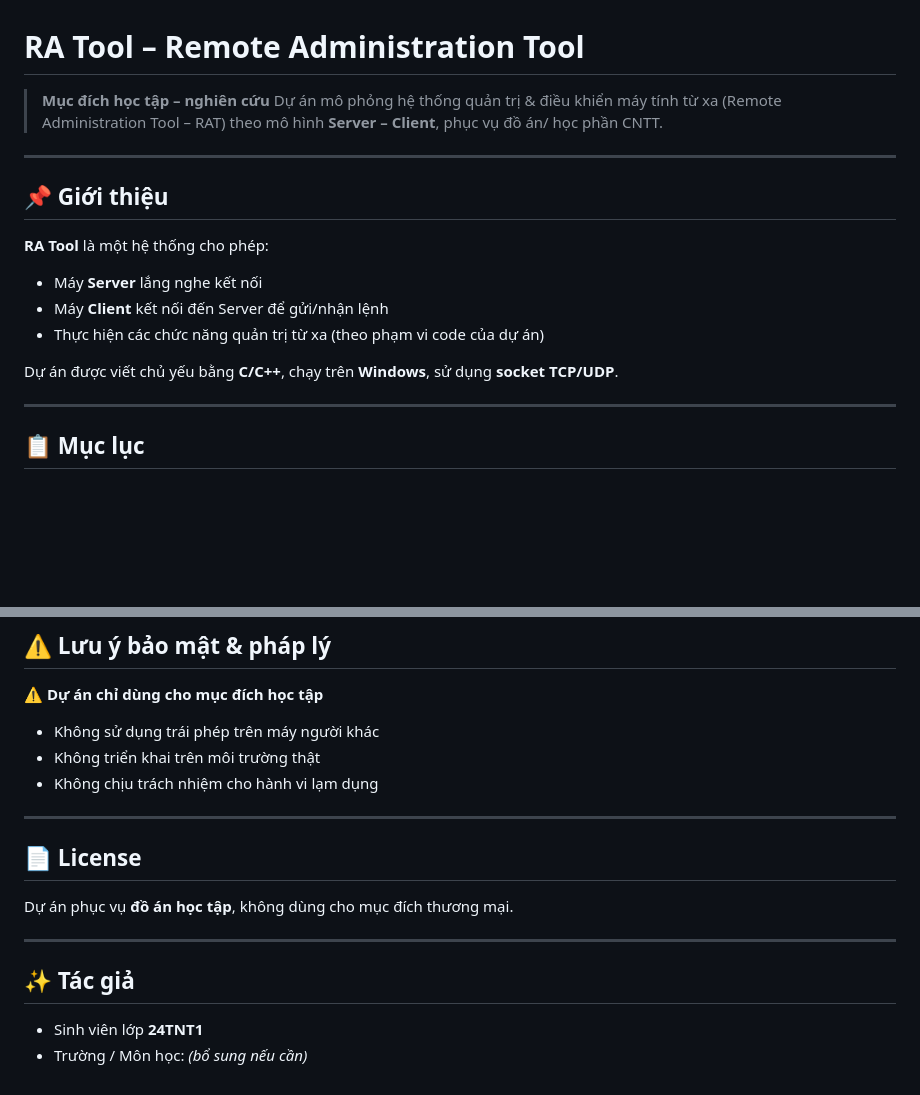
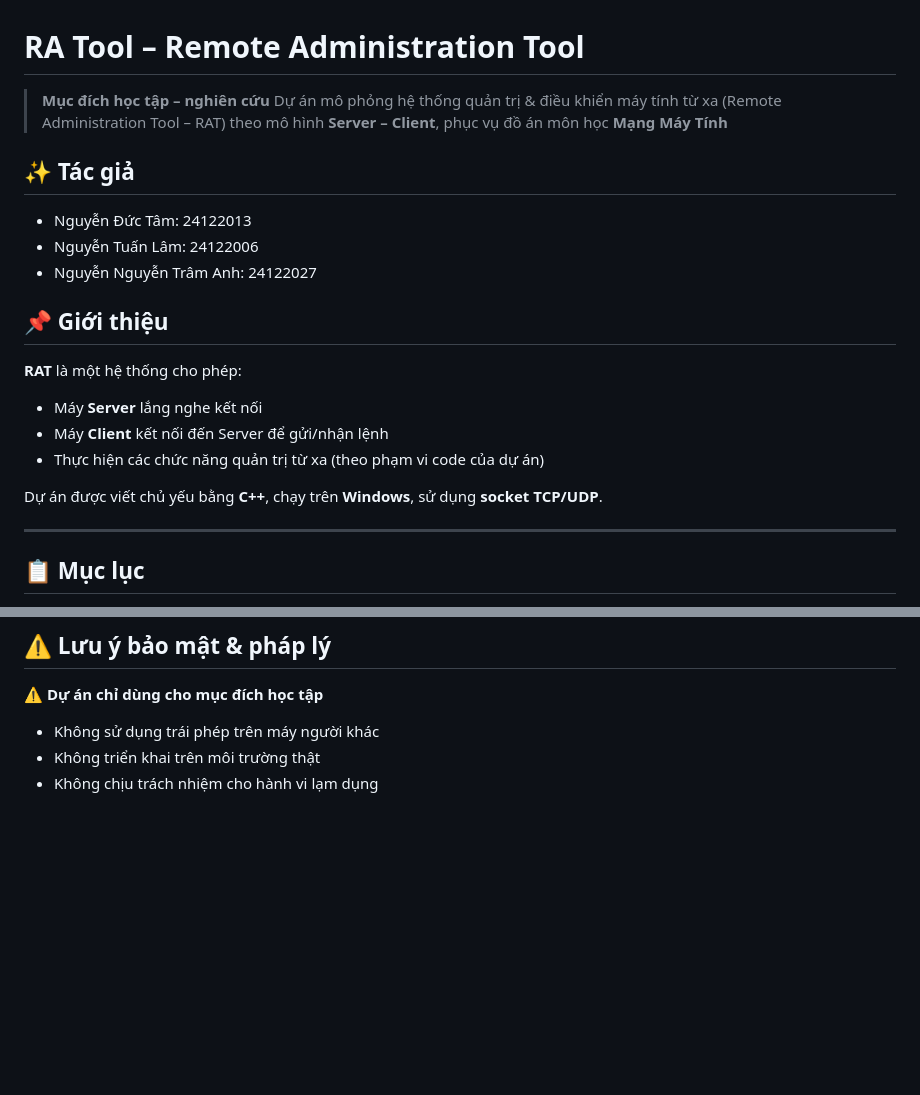
Before and after one commit to 24122013/RA_Tool_Project24TNT1, a Markdown page: README.md, 2 parts joined by grey strips. Drawn GitHub-style; blank space fills up the shorter version.

Commit message:
Revise README with project details and authors
Updated the README to include new authors and project purpose.

```diff
--- a/README.md
+++ b/README.md
@@ -1,19 +1,24 @@
 # RA Tool – Remote Administration Tool
 
 > **Mục đích học tập – nghiên cứu**
-> Dự án mô phỏng hệ thống quản trị & điều khiển máy tính từ xa (Remote Administration Tool – RAT) theo mô hình **Server – Client**, phục vụ đồ án/ học phần CNTT.
+> Dự án mô phỏng hệ thống quản trị & điều khiển máy tính từ xa (Remote Administration Tool – RAT) theo mô hình **Server – Client**, phục vụ đồ án môn học **Mạng Máy Tính**
 
----
+## ✨ Tác giả
+
+* Nguyễn Đức Tâm: 24122013
+* Nguyễn Tuấn Lâm: 24122006
+* Nguyễn Nguyễn Trâm Anh: 24122027
+
 
 ## 📌 Giới thiệu
 
-**RA Tool** là một hệ thống cho phép:
+**RAT** là một hệ thống cho phép:
 
 * Máy **Server** lắng nghe kết nối
 * Máy **Client** kết nối đến Server để gửi/nhận lệnh
 * Thực hiện các chức năng quản trị từ xa (theo phạm vi code của dự án)
 
-Dự án được viết chủ yếu bằng **C/C++**, chạy trên **Windows**, sử dụng **socket TCP/UDP**.
+Dự án được viết chủ yếu bằng **C++**, chạy trên **Windows**, sử dụng **socket TCP/UDP**.
 
 ---
 
@@ -198,16 +203,3 @@ Ví dụ:
 * Không sử dụng trái phép trên máy người khác
 * Không triển khai trên môi trường thật
 * Không chịu trách nhiệm cho hành vi lạm dụng
-
----
-
-## 📄 License
-
-Dự án phục vụ **đồ án học tập**, không dùng cho mục đích thương mại.
-
----
-
-## ✨ Tác giả
-
-* Sinh viên lớp **24TNT1**
-* Trường / Môn học: *(bổ sung nếu cần)*
```
